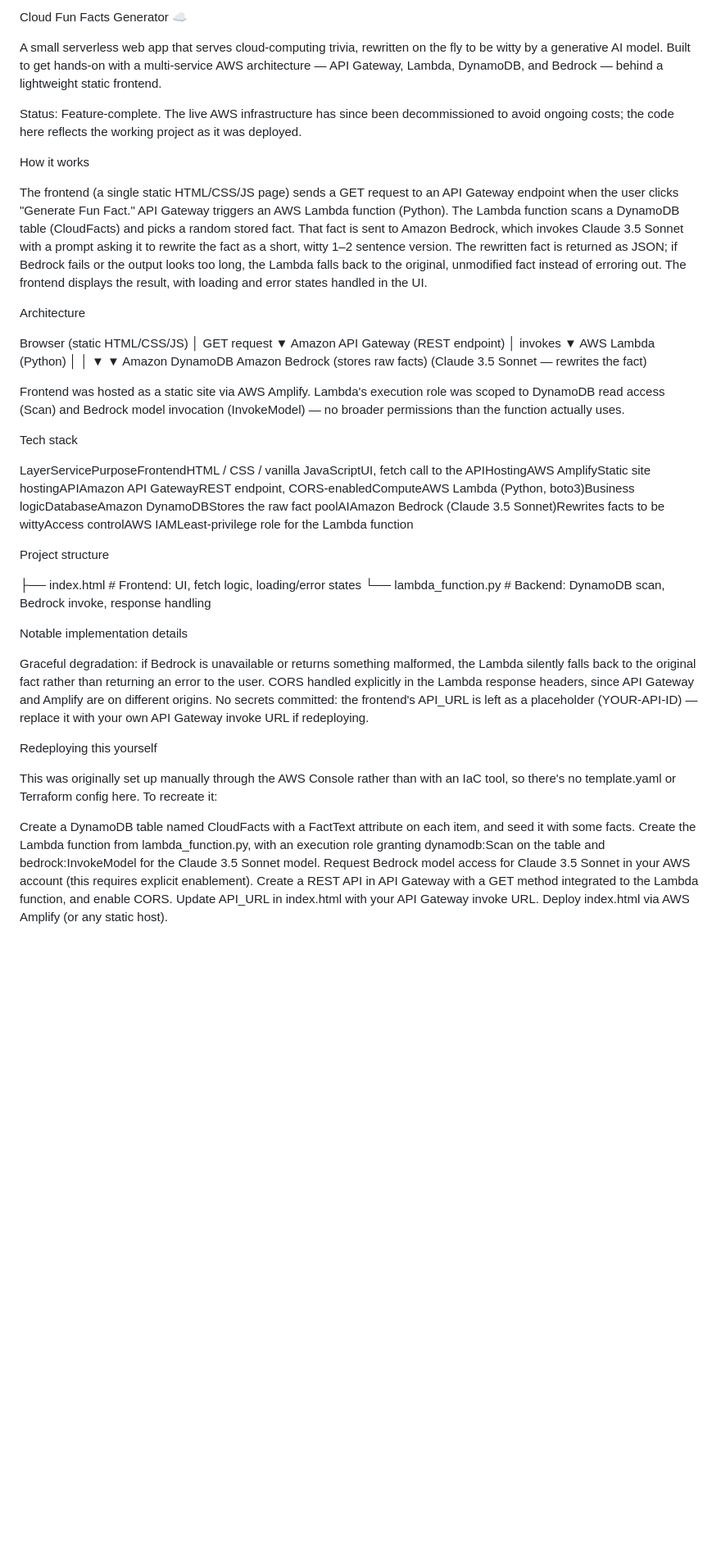
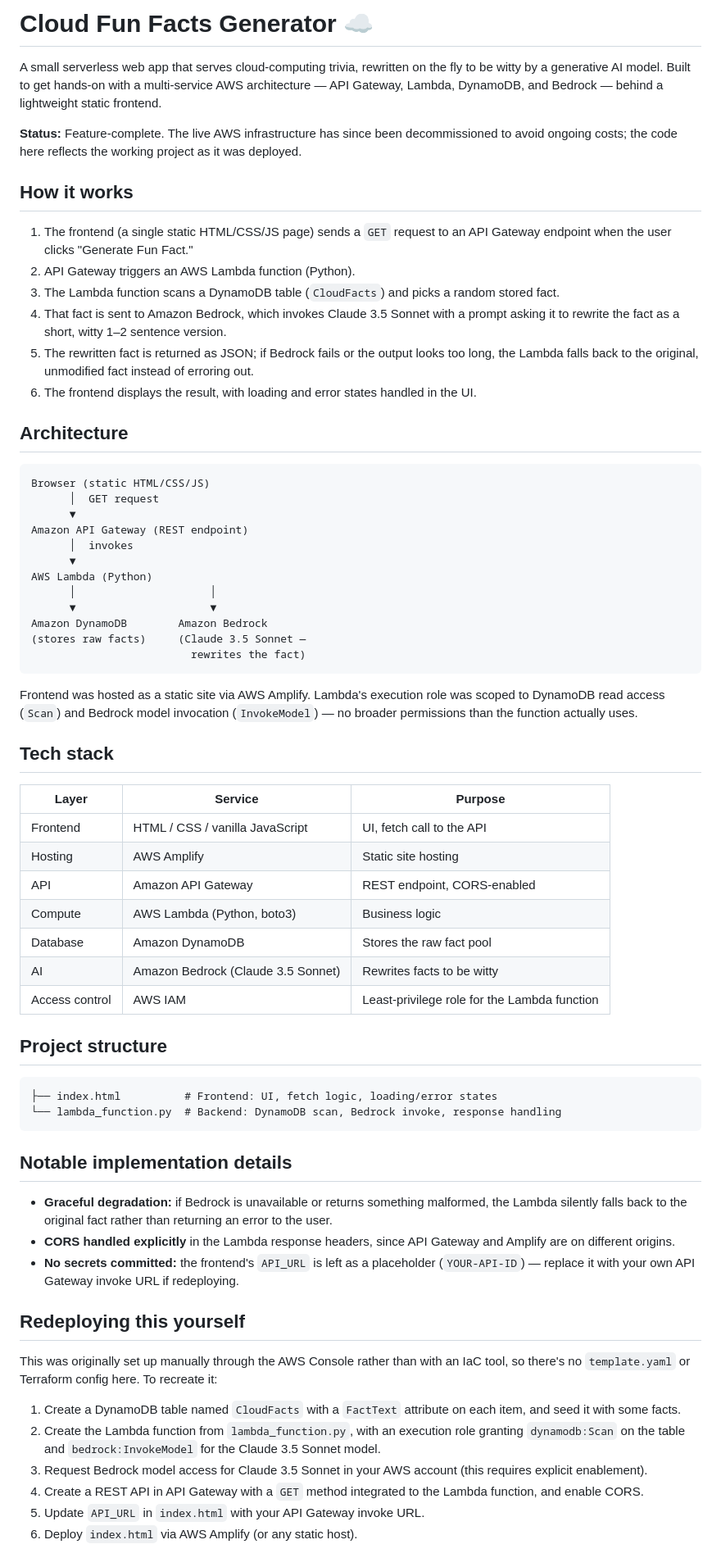
Before and after one commit to mikhael-fourie/AWS-Cloud-Fun-Facts-Generator, a Markdown page: README.md, the part around the change. Shown at 82% size. GitHub-like rendering; blank space fills up the shorter version.

Commit message:
Refactor README for improved formatting and clarity
Updated formatting and structure of the README file for clarity and consistency.

````diff
--- a/README.md
+++ b/README.md
@@ -1,22 +1,21 @@
-Cloud Fun Facts Generator ☁️
+# Cloud Fun Facts Generator ☁️
 
 A small serverless web app that serves cloud-computing trivia, rewritten on the fly to be witty by a generative AI model. Built to get hands-on with a multi-service AWS architecture — API Gateway, Lambda, DynamoDB, and Bedrock — behind a lightweight static frontend.
 
-Status: Feature-complete. The live AWS infrastructure has since been decommissioned to avoid ongoing costs; the code here reflects the working project as it was deployed.
+**Status:** Feature-complete. The live AWS infrastructure has since been decommissioned to avoid ongoing costs; the code here reflects the working project as it was deployed.
 
-How it works
+## How it works
 
+1. The frontend (a single static HTML/CSS/JS page) sends a `GET` request to an API Gateway endpoint when the user clicks "Generate Fun Fact."
+2. API Gateway triggers an AWS Lambda function (Python).
+3. The Lambda function scans a DynamoDB table (`CloudFacts`) and picks a random stored fact.
+4. That fact is sent to Amazon Bedrock, which invokes Claude 3.5 Sonnet with a prompt asking it to rewrite the fact as a short, witty 1–2 sentence version.
+5. The rewritten fact is returned as JSON; if Bedrock fails or the output looks too long, the Lambda falls back to the original, unmodified fact instead of erroring out.
+6. The frontend displays the result, with loading and error states handled in the UI.
 
-The frontend (a single static HTML/CSS/JS page) sends a GET request to an API Gateway endpoint when the user clicks "Generate Fun Fact."
-API Gateway triggers an AWS Lambda function (Python).
-The Lambda function scans a DynamoDB table (CloudFacts) and picks a random stored fact.
-That fact is sent to Amazon Bedrock, which invokes Claude 3.5 Sonnet with a prompt asking it to rewrite the fact as a short, witty 1–2 sentence version.
-The rewritten fact is returned as JSON; if Bedrock fails or the output looks too long, the Lambda falls back to the original, unmodified fact instead of erroring out.
-The frontend displays the result, with loading and error states handled in the UI.
+## Architecture
 
-
-Architecture
-
+```
 Browser (static HTML/CSS/JS)
       │  GET request
       ▼
@@ -29,34 +28,42 @@ AWS Lambda (Python)
 Amazon DynamoDB        Amazon Bedrock
 (stores raw facts)     (Claude 3.5 Sonnet —
                          rewrites the fact)
+```
 
-Frontend was hosted as a static site via AWS Amplify. Lambda's execution role was scoped to DynamoDB read access (Scan) and Bedrock model invocation (InvokeModel) — no broader permissions than the function actually uses.
+Frontend was hosted as a static site via AWS Amplify. Lambda's execution role was scoped to DynamoDB read access (`Scan`) and Bedrock model invocation (`InvokeModel`) — no broader permissions than the function actually uses.
 
-Tech stack
+## Tech stack
 
-LayerServicePurposeFrontendHTML / CSS / vanilla JavaScriptUI, fetch call to the APIHostingAWS AmplifyStatic site hostingAPIAmazon API GatewayREST endpoint, CORS-enabledComputeAWS Lambda (Python, boto3)Business logicDatabaseAmazon DynamoDBStores the raw fact poolAIAmazon Bedrock (Claude 3.5 Sonnet)Rewrites facts to be wittyAccess controlAWS IAMLeast-privilege role for the Lambda function
+|Layer|Service|Purpose|
+|---|---|---|
+|Frontend|HTML / CSS / vanilla JavaScript|UI, fetch call to the API|
+|Hosting|AWS Amplify|Static site hosting|
+|API|Amazon API Gateway|REST endpoint, CORS-enabled|
+|Compute|AWS Lambda (Python, boto3)|Business logic|
+|Database|Amazon DynamoDB|Stores the raw fact pool|
+|AI|Amazon Bedrock (Claude 3.5 Sonnet)|Rewrites facts to be witty|
+|Access control|AWS IAM|Least-privilege role for the Lambda function|
 
-Project structure
+## Project structure
 
+```
 ├── index.html          # Frontend: UI, fetch logic, loading/error states
 └── lambda_function.py  # Backend: DynamoDB scan, Bedrock invoke, response handling
+```
 
-Notable implementation details
+## Notable implementation details
 
+- **Graceful degradation:** if Bedrock is unavailable or returns something malformed, the Lambda silently falls back to the original fact rather than returning an error to the user.
+- **CORS handled explicitly** in the Lambda response headers, since API Gateway and Amplify are on different origins.
+- **No secrets committed:** the frontend's `API_URL` is left as a placeholder (`YOUR-API-ID`) — replace it with your own API Gateway invoke URL if redeploying.
 
-Graceful degradation: if Bedrock is unavailable or returns something malformed, the Lambda silently falls back to the original fact rather than returning an error to the user.
-CORS handled explicitly in the Lambda response headers, since API Gateway and Amplify are on different origins.
-No secrets committed: the frontend's API_URL is left as a placeholder (YOUR-API-ID) — replace it with your own API Gateway invoke URL if redeploying.
+## Redeploying this yourself
 
+This was originally set up manually through the AWS Console rather than with an IaC tool, so there's no `template.yaml` or Terraform config here. To recreate it:
 
-Redeploying this yourself
-
-This was originally set up manually through the AWS Console rather than with an IaC tool, so there's no template.yaml or Terraform config here. To recreate it:
-
-
-Create a DynamoDB table named CloudFacts with a FactText attribute on each item, and seed it with some facts.
-Create the Lambda function from lambda_function.py, with an execution role granting dynamodb:Scan on the table and bedrock:InvokeModel for the Claude 3.5 Sonnet model.
-Request Bedrock model access for Claude 3.5 Sonnet in your AWS account (this requires explicit enablement).
-Create a REST API in API Gateway with a GET method integrated to the Lambda function, and enable CORS.
-Update API_URL in index.html with your API Gateway invoke URL.
-Deploy index.html via AWS Amplify (or any static host).
+1. Create a DynamoDB table named `CloudFacts` with a `FactText` attribute on each item, and seed it with some facts.
+2. Create the Lambda function from `lambda_function.py`, with an execution role granting `dynamodb:Scan` on the table and `bedrock:InvokeModel` for the Claude 3.5 Sonnet model.
+3. Request Bedrock model access for Claude 3.5 Sonnet in your AWS account (this requires explicit enablement).
+4. Create a REST API in API Gateway with a `GET` method integrated to the Lambda function, and enable CORS.
+5. Update `API_URL` in `index.html` with your API Gateway invoke URL.
+6. Deploy `index.html` via AWS Amplify (or any static host).
````
